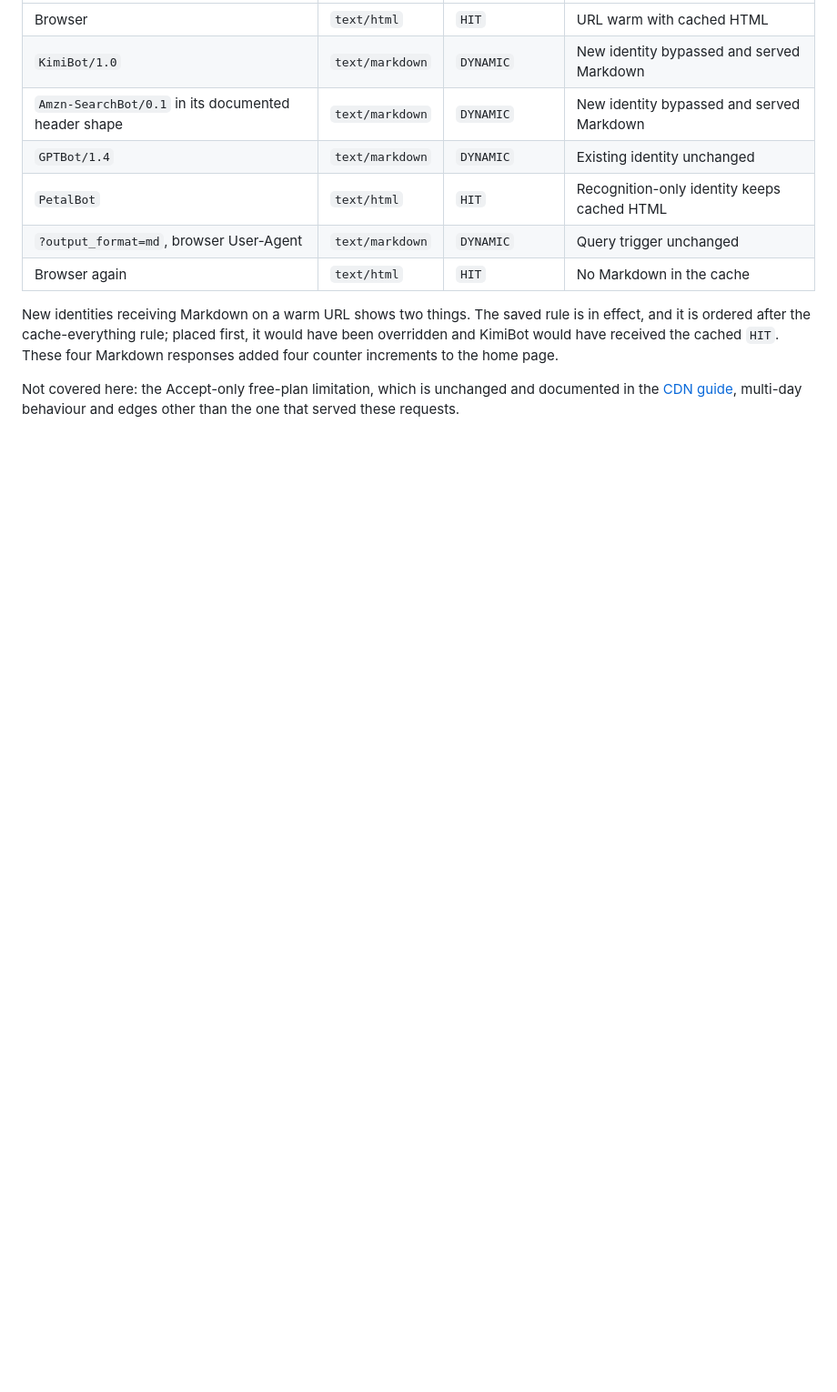
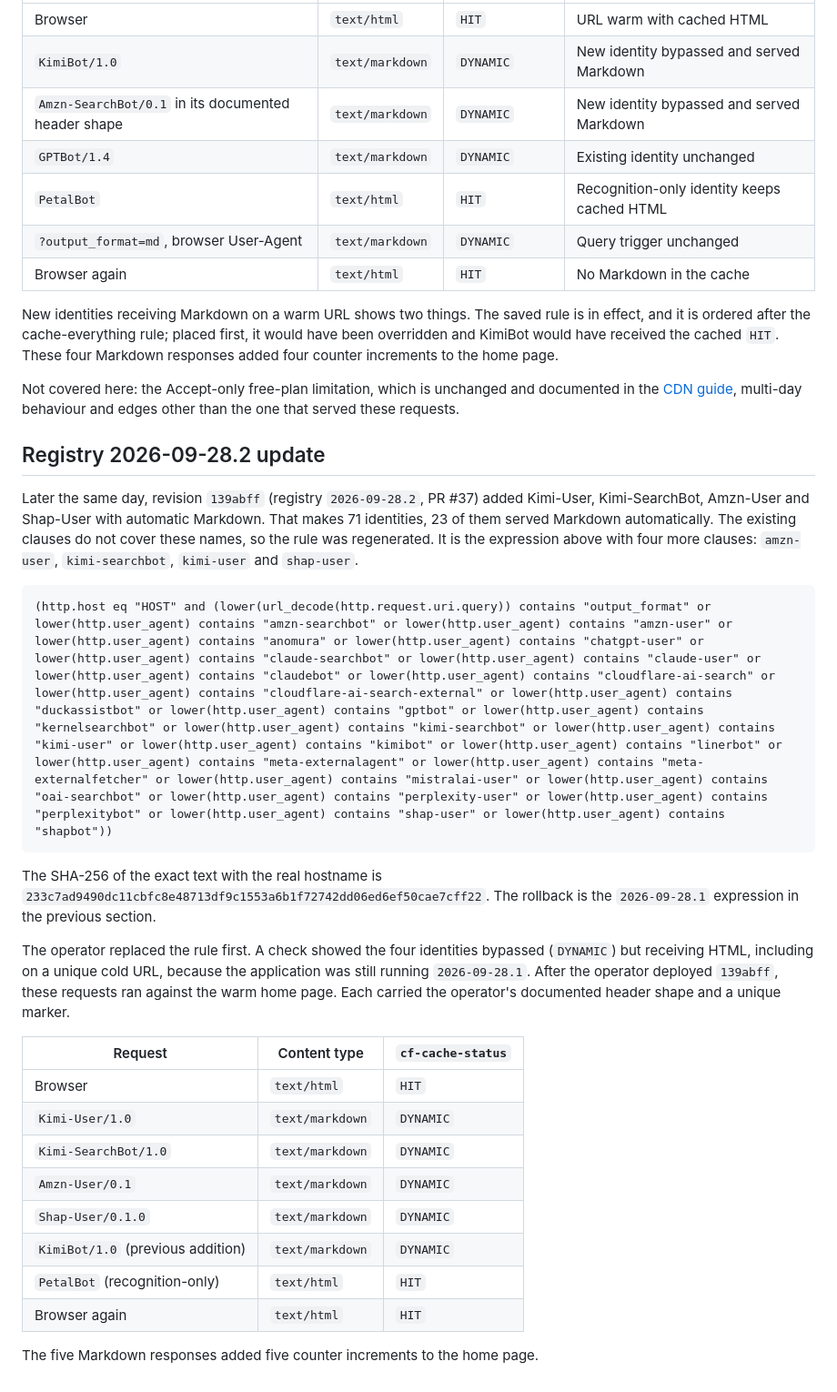
Before and after one commit to 350org/Wagtail-Markdown-for-Agents-and-Statistics, a Markdown page: docs/verification/2026-09-28-registry-rule-change.md, the part around the change. Shown at 91% size. GitHub-like rendering; blank space fills up the shorter version.

Commit message:
Record staging check of registry 2026-09-28.2 (#19)
Co-Authored-By: Claude Opus 5.5 <noreply@anthropic.com>

````diff
--- a/docs/verification/2026-09-28-registry-rule-change.md
+++ b/docs/verification/2026-09-28-registry-rule-change.md
@@ -93,3 +93,38 @@ Markdown responses added four counter increments to the home page.
 Not covered here: the Accept-only free-plan limitation, which is unchanged and
 documented in the [CDN guide](../cdn-caching.md), multi-day behaviour and edges
 other than the one that served these requests.
+
+## Registry 2026-09-28.2 update
+
+Later the same day, revision `139abff` (registry `2026-09-28.2`, PR #37) added
+Kimi-User, Kimi-SearchBot, Amzn-User and Shap-User with automatic Markdown. That makes
+71 identities, 23 of them served Markdown automatically. The existing clauses do not
+cover these names, so the rule was regenerated. It is the expression above with four
+more clauses: `amzn-user`, `kimi-searchbot`, `kimi-user` and `shap-user`.
+
+```text
+(http.host eq "HOST" and (lower(url_decode(http.request.uri.query)) contains "output_format" or lower(http.user_agent) contains "amzn-searchbot" or lower(http.user_agent) contains "amzn-user" or lower(http.user_agent) contains "anomura" or lower(http.user_agent) contains "chatgpt-user" or lower(http.user_agent) contains "claude-searchbot" or lower(http.user_agent) contains "claude-user" or lower(http.user_agent) contains "claudebot" or lower(http.user_agent) contains "cloudflare-ai-search" or lower(http.user_agent) contains "cloudflare-ai-search-external" or lower(http.user_agent) contains "duckassistbot" or lower(http.user_agent) contains "gptbot" or lower(http.user_agent) contains "kernelsearchbot" or lower(http.user_agent) contains "kimi-searchbot" or lower(http.user_agent) contains "kimi-user" or lower(http.user_agent) contains "kimibot" or lower(http.user_agent) contains "linerbot" or lower(http.user_agent) contains "meta-externalagent" or lower(http.user_agent) contains "meta-externalfetcher" or lower(http.user_agent) contains "mistralai-user" or lower(http.user_agent) contains "oai-searchbot" or lower(http.user_agent) contains "perplexity-user" or lower(http.user_agent) contains "perplexitybot" or lower(http.user_agent) contains "shap-user" or lower(http.user_agent) contains "shapbot"))
+```
+
+The SHA-256 of the exact text with the real hostname is
+`233c7ad9490dc11cbfc8e48713df9c1553a6b1f72742dd06ed6ef50cae7cff22`. The rollback is
+the `2026-09-28.1` expression in the previous section.
+
+The operator replaced the rule first. A check showed the four identities bypassed
+(`DYNAMIC`) but receiving HTML, including on a unique cold URL, because the
+application was still running `2026-09-28.1`. After the operator deployed `139abff`,
+these requests ran against the warm home page. Each carried the operator's documented
+header shape and a unique marker.
+
+| Request | Content type | `cf-cache-status` |
+| --- | --- | --- |
+| Browser | `text/html` | `HIT` |
+| `Kimi-User/1.0` | `text/markdown` | `DYNAMIC` |
+| `Kimi-SearchBot/1.0` | `text/markdown` | `DYNAMIC` |
+| `Amzn-User/0.1` | `text/markdown` | `DYNAMIC` |
+| `Shap-User/0.1.0` | `text/markdown` | `DYNAMIC` |
+| `KimiBot/1.0` (previous addition) | `text/markdown` | `DYNAMIC` |
+| `PetalBot` (recognition-only) | `text/html` | `HIT` |
+| Browser again | `text/html` | `HIT` |
+
+The five Markdown responses added five counter increments to the home page.
````
Also changed, not shown: docs/cdn-caching.md (+2 -2 lines).
